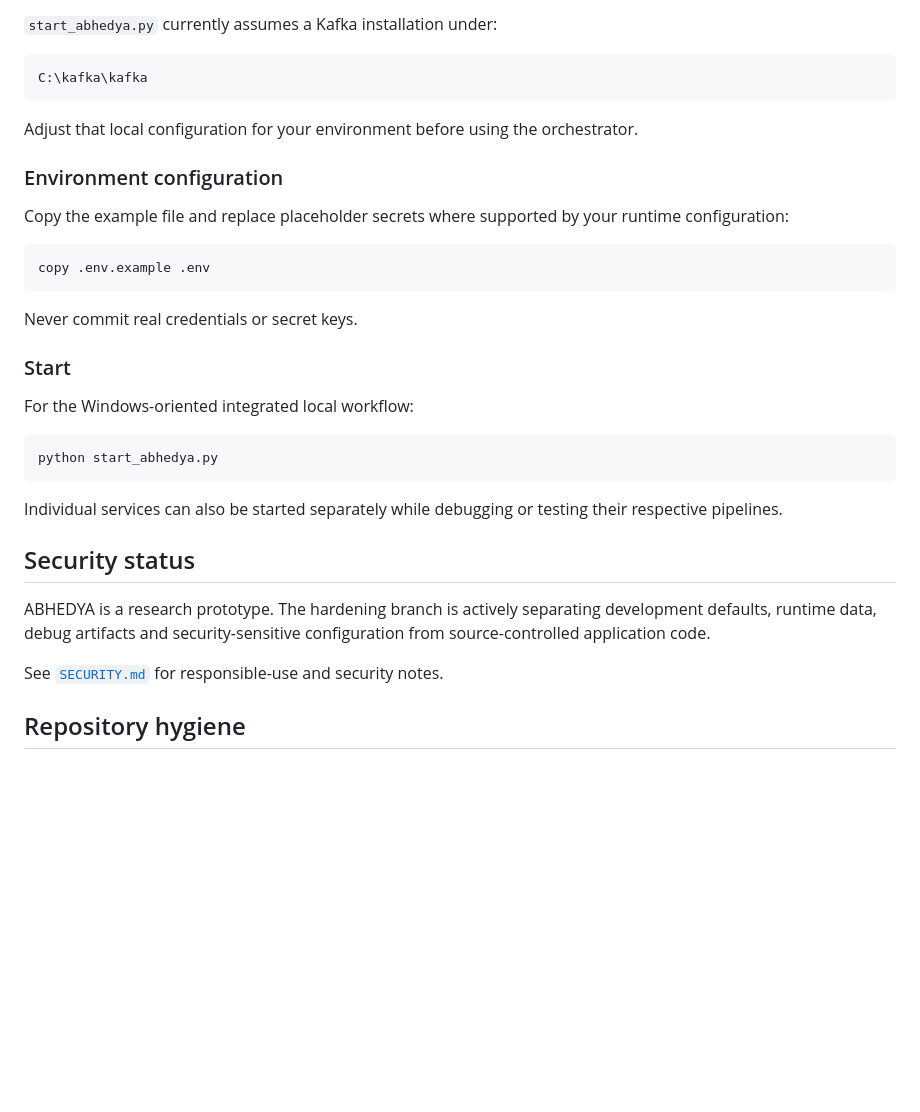
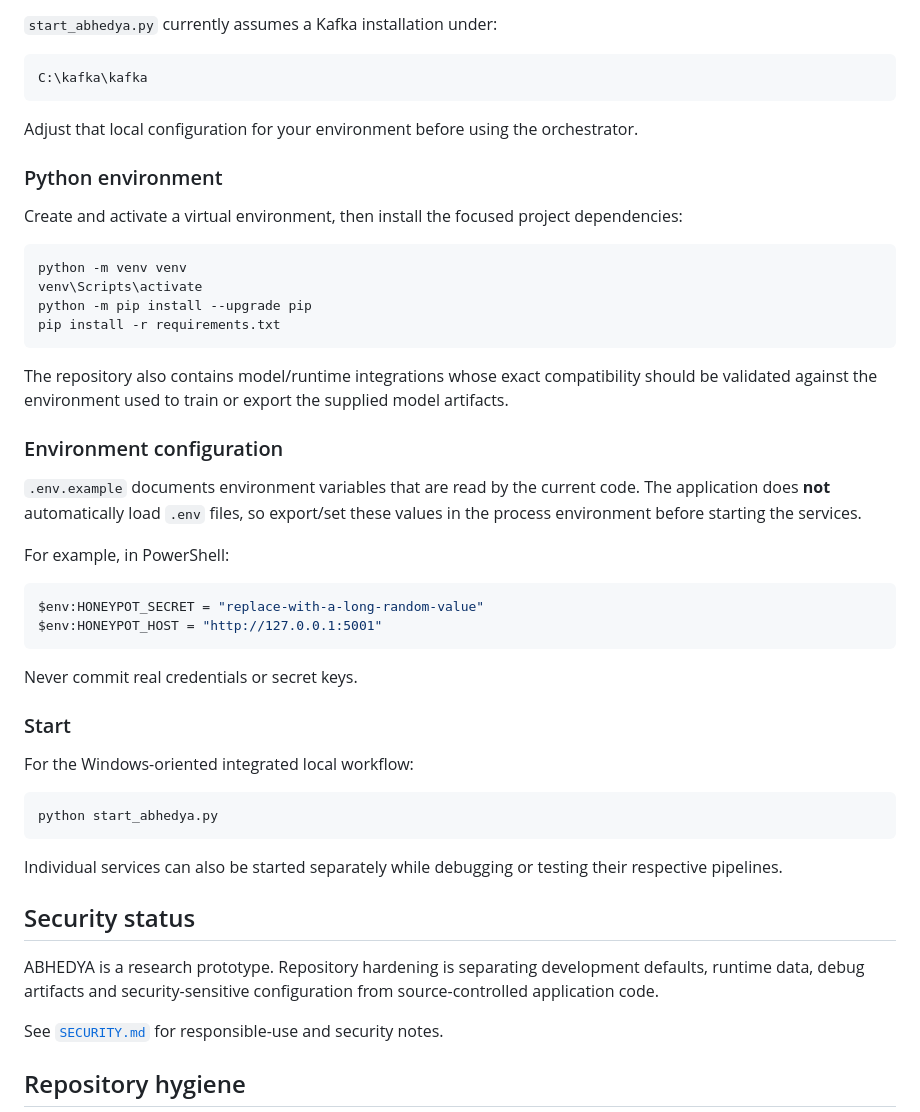
Before and after one commit to mithilkg10/Multi-Agent-AI-Cyber-Defense-Framework, a Markdown page: README.md, the part around the change. Rendered like a GitHub page; blank space fills up the shorter version.

Commit message:
docs: tighten setup instructions and configuration accuracy

````diff
--- a/README.md
+++ b/README.md
@@ -135,12 +135,28 @@ C:\kafka\kafka
 
 Adjust that local configuration for your environment before using the orchestrator.
 
+### Python environment
+
+Create and activate a virtual environment, then install the focused project dependencies:
+
+```bash
+python -m venv venv
+venv\Scripts\activate
+python -m pip install --upgrade pip
+pip install -r requirements.txt
+```
+
+The repository also contains model/runtime integrations whose exact compatibility should be validated against the environment used to train or export the supplied model artifacts.
+
 ### Environment configuration
 
-Copy the example file and replace placeholder secrets where supported by your runtime configuration:
+`.env.example` documents environment variables that are read by the current code. The application does **not** automatically load `.env` files, so export/set these values in the process environment before starting the services.
 
-```bash
-copy .env.example .env
+For example, in PowerShell:
+
+```powershell
+$env:HONEYPOT_SECRET = "replace-with-a-long-random-value"
+$env:HONEYPOT_HOST = "http://127.0.0.1:5001"
 ```
 
 Never commit real credentials or secret keys.
@@ -157,7 +173,7 @@ Individual services can also be started separately while debugging or testing th
 
 ## Security status
 
-ABHEDYA is a research prototype. The hardening branch is actively separating development defaults, runtime data, debug artifacts and security-sensitive configuration from source-controlled application code.
+ABHEDYA is a research prototype. Repository hardening is separating development defaults, runtime data, debug artifacts and security-sensitive configuration from source-controlled application code.
 
 See [`SECURITY.md`](SECURITY.md) for responsible-use and security notes.
 
````
